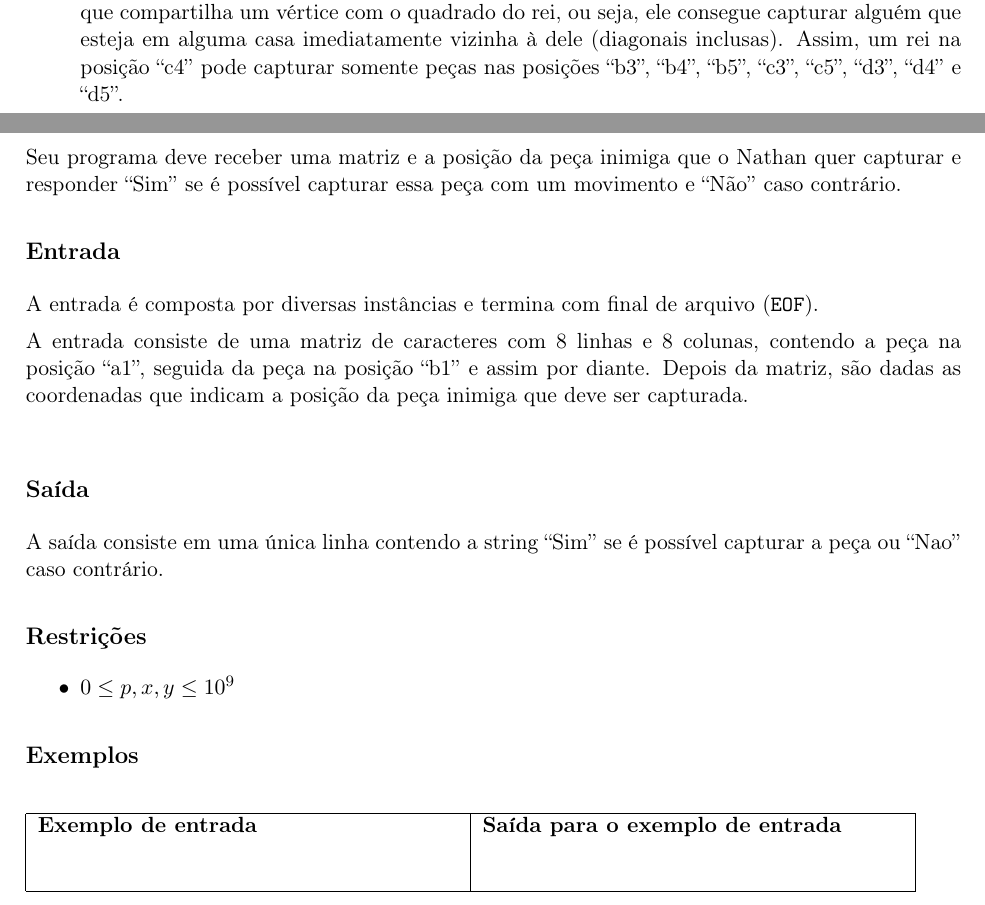
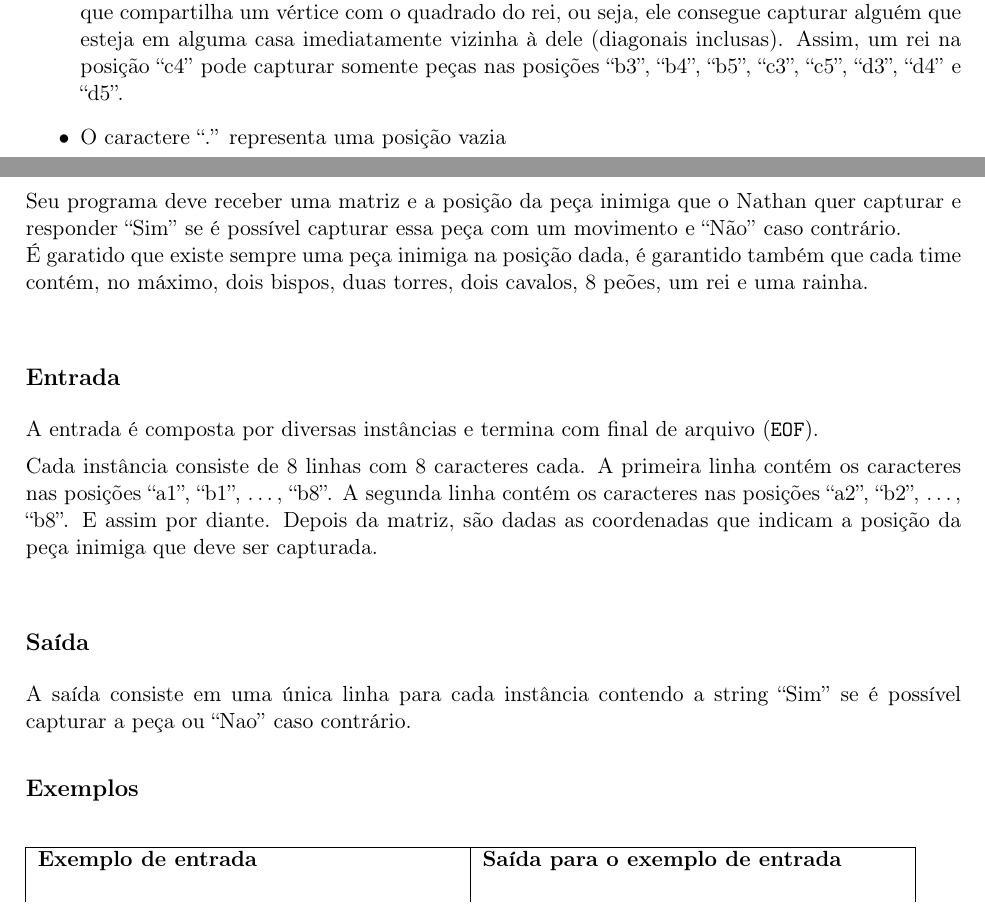
Before and after one commit to victorsenam/simulado-bixes-2016, a LaTeX document (problemas/xadrez/docs/cabecalho.tex, which reads problemas/xadrez/docs/enunciado.tex): two parts of pages 1 and 2 of 2, joined at a grey line, cut so that both start at the same text. Compiled offline with pdfLaTeX.

Commit message:
Problema do Xadrez Escrito

```diff
--- a/problemas/xadrez/docs/enunciado.tex
+++ b/problemas/xadrez/docs/enunciado.tex
@@ -12,26 +12,23 @@ O maratonIME, além disso, usa um sistema um pouco simplificado de movimentos de
     \item O bispo, representado por ``b'' ou ``B'', consegue capturar qualquer peça que esteja em alguma das diagonais que passam pelo bispo e que seja visivel por ele em uma linha reta, ou seja,
     \item A rainha, representada por ``r'' ou ``R'', consegue fazer os movimentos da torre e os movimentos do bispo, ou seja, consegue, em um movimento, capturar qualquer peça que tenha alguma coordenada igual à dela ou que esteja em alguma diagonal a qual ela pertence desde que não haja nenhum obstáculo (outra peça) na linha reta entre a rainha e a peça que se quer capturar.
     \item O rei, representado por ``k'' ou ``K'', consegue capturar qualquer um que esteja num quadrado que compartilha um vértice com o quadrado do rei, ou seja, ele consegue capturar alguém que esteja em alguma casa imediatamente vizinha à dele (diagonais inclusas). Assim, um rei na posição ``c4'' pode capturar somente peças nas posições ``b3'', ``b4'', ``b5'', ``c3'', ``c5'', ``d3'', ``d4'' e ``d5''.
+    \item O caractere ``.'' representa uma posição vazia
 \end{itemize}
-Seu programa deve receber uma matriz e a posição da peça inimiga que o Nathan quer capturar e responder ``Sim'' se é possível capturar essa peça com um movimento e ``Não'' caso contrário.
+Seu programa deve receber uma matriz e a posição da peça inimiga que o Nathan quer capturar e responder ``Sim'' se é possível capturar essa peça com um movimento e ``Não'' caso contrário. \\
+É garatido que existe sempre uma peça inimiga na posição dada, é garantido também que cada time contém, no máximo, dois bispos, duas torres, dois cavalos, 8 peões, um rei e uma rainha. \\
 
 
 \subsection*{Entrada}
 \textoDiversasInstanciasEOF
 
-A entrada consiste de uma matriz de caracteres com 8 linhas e 8 colunas, contendo a peça na posição ``a1'', seguida da peça na posição ``b1'' e assim por diante. Depois da matriz, são dadas as coordenadas que indicam a posição da peça inimiga que deve ser capturada. \\
+Cada instância consiste de 8 linhas com 8 caracteres cada. A primeira linha contém os caracteres nas posições ``a1'', ``b1'', \dots, ``b8''. A segunda linha contém os caracteres nas posições ``a2'', ``b2'', \dots, ``b8''. E assim por diante. Depois da matriz, são dadas as coordenadas que indicam a posição da peça inimiga que deve ser capturada. \\
 
 
 \subsection*{Saída}
 
-A saída consiste em uma única linha contendo a string ``Sim'' se é possível capturar a peça ou ``Nao'' caso contrário.
+A saída consiste em uma única linha para cada instância contendo a string ``Sim'' se é possível capturar a peça ou ``Nao'' caso contrário.
 
 % \textoSaidaPadrao
-
-\subsection*{Restrições}
-\begin{itemize}
-  \item $0 \leq p, x, y \leq 10^9$
-\end{itemize}
 
 \subsection*{Exemplos}
 
```
Also changed, not shown: 2 other files.
